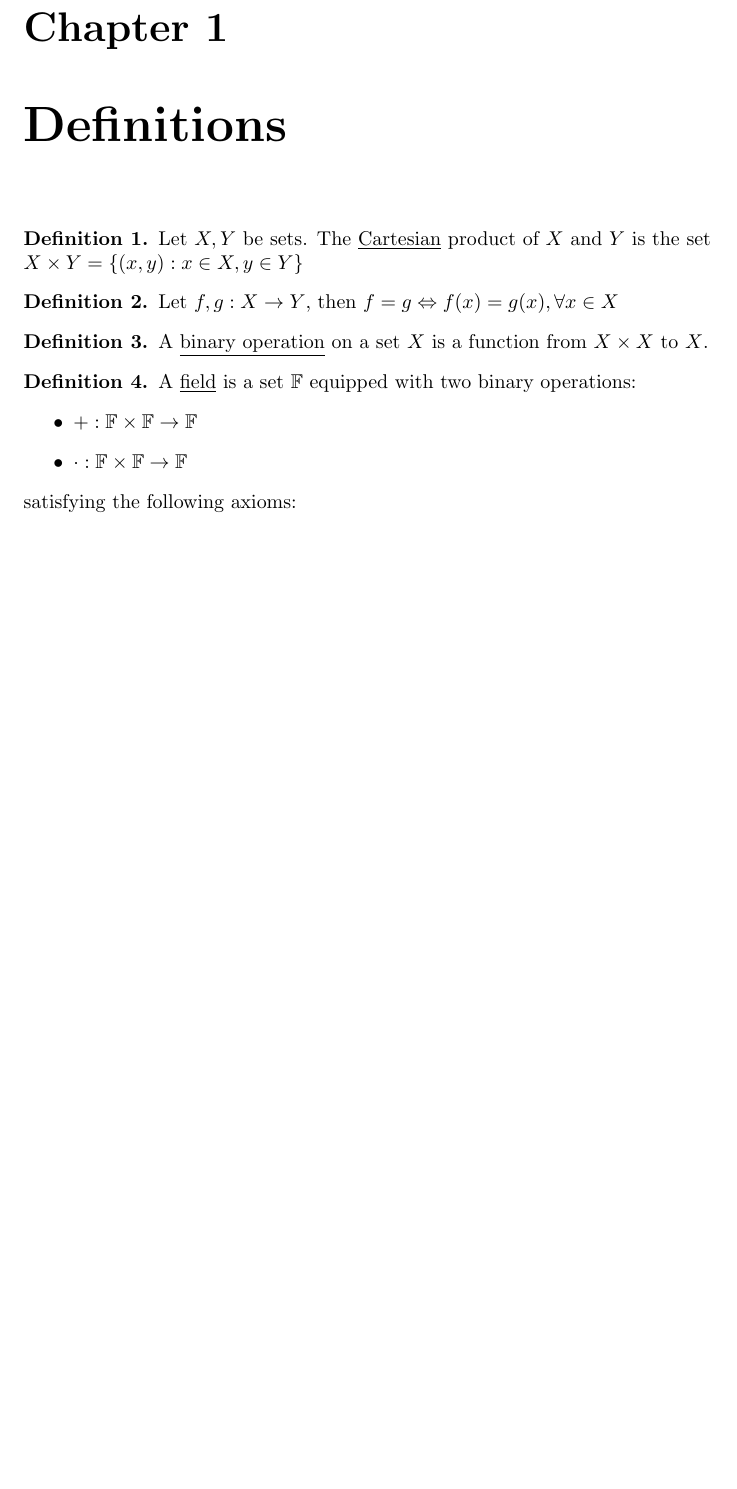
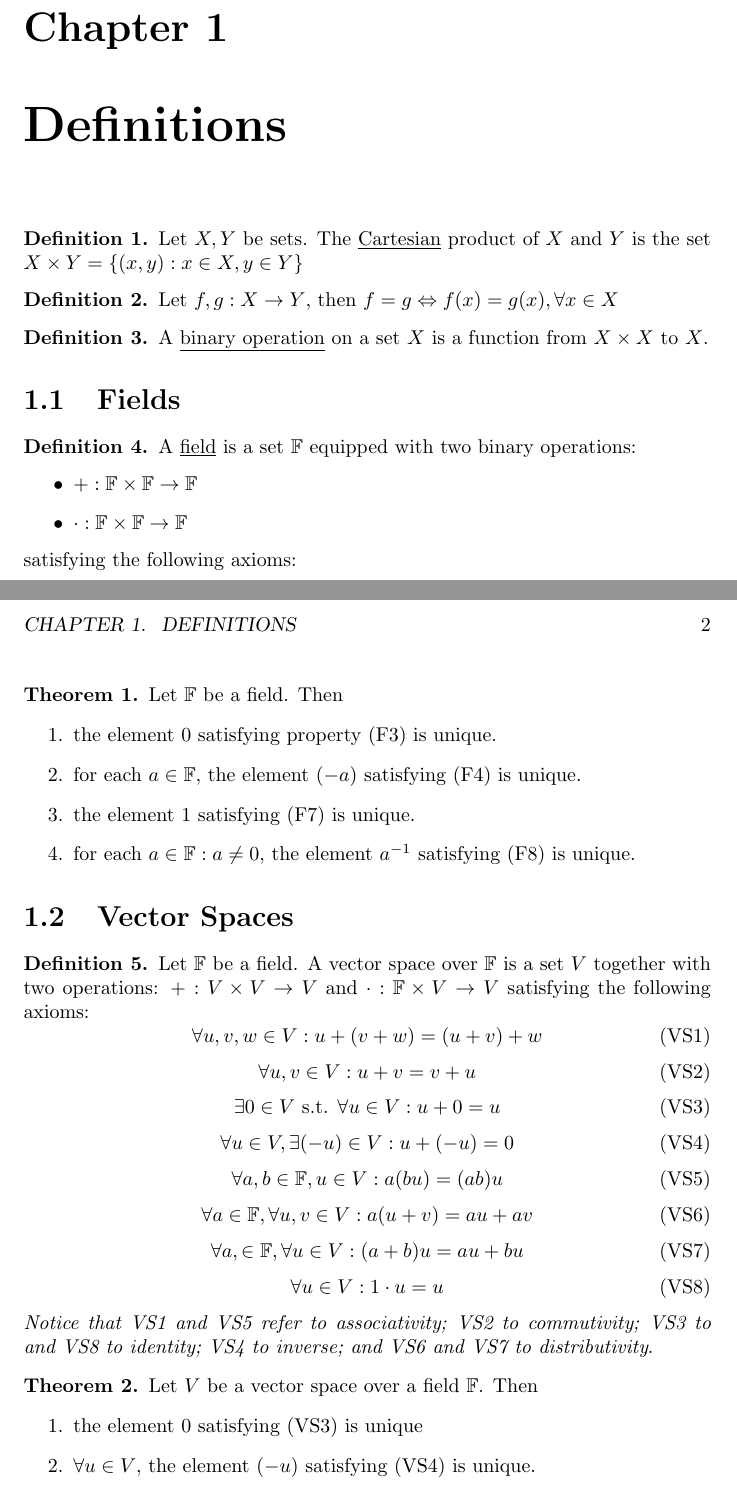
Before and after one commit to UoB-Mathematics-Students/Year-2-LA, a LaTeX document (Notes/Main/Notes.tex, which reads Notes/Main/Notes.sty, Notes/Main/tex/Definitions.tex): part of page 4 of 4 before the commit and two parts of pages 4 and 5 of 5 after it, the two joined at a grey line, cut so that both start at the same text, the shorter picture padded with empty space. Compiled offline with pdfLaTeX.

Commit message:
Vector spaces section added

```diff
--- a/Notes/Main/Notes.sty
+++ b/Notes/Main/Notes.sty
@@ -5,6 +5,7 @@
 \usepackage{amsmath, amssymb, amsthm}
 
 \newtheorem{mydef}{Definition}
+\newtheorem{mythm}{Theorem}
 
 \newcommand{\field}{\mathbb{F}}
 
--- a/Notes/Main/tex/Definitions.tex
+++ b/Notes/Main/tex/Definitions.tex
@@ -12,6 +12,7 @@
 \normalfont A \underline{binary operation} on a set \(X\) is a function from \(X \times X\) to \(X\).
 \end{mydef}
 
+\section{Fields}
 \begin{mydef}
 \normalfont A \underline{field} is a set \(\field\) equipped with two binary operations:
 \begin{itemize}
@@ -34,3 +35,37 @@ satisfying the following axioms:
 
 \textit{Notice that F1 and F5 demonstrate associativity; F2 and F6---commutitivity; F3 and F7---identity existence; F4 and F8---inverse existence; and F9 demonstrates distributivity with respect to addition}.
 \end{mydef}
+
+\begin{mythm}\normalfont
+Let \(\field\) be a field. Then
+\begin{enumerate}
+	\item the element 0 satisfying property (F3) is unique.
+	\item for each \(a \in \field\), the element \((-a)\) satisfying (F4) is unique.
+	\item the element 1 satisfying (F7) is unique.
+	\item for each \(a\in\field : a \ne 0\), the element \(a^{-1}\) satisfying (F8) is unique.
+\end{enumerate}
+\end{mythm}
+
+\section{Vector Spaces}
+\begin{mydef}\normalfont
+Let \(\field\) be a field. A vector space over \(\field\) is a set \(V\) together with two operations: \(+: V\times V \to V\) and \(\cdot:\field\times V\to V\) satisfying the following axioms:
+%
+\begin{equation}\forall u,v,w\in V : u+(v+w)=(u+v)+w\tag{VS1}\end{equation}
+\begin{equation}\forall u,v\in V : u+v=v+u\tag{VS2}\end{equation}
+\begin{equation}\exists0\in V \text{ s.t. } \forall u\in V : u + 0 = u\tag{VS3}\end{equation}
+\begin{equation}\forall u\in V, \exists(-u)\in V : u+(-u) = 0\tag{VS4}\end{equation}
+\begin{equation}\forall a,b \in \field, u \in V : a(bu) = (ab)u\tag{VS5}\end{equation}
+\begin{equation}\forall a\in\field, \forall u,v\in V : a(u+v) = au+av\tag{VS6}\end{equation}
+\begin{equation}\forall a,\in\field, \forall u\in V : (a+b)u = au+bu\tag{VS7}\end{equation}
+\begin{equation}\forall u\in V : 1\cdot u=u\tag{VS8}\end{equation}
+
+\textit{Notice that VS1 and VS5 refer to associativity; VS2 to commutivity; VS3 to and VS8 to identity; VS4 to inverse; and VS6 and VS7 to distributivity}.
+\end{mydef}
+
+\begin{mythm} \normalfont
+Let \(V\) be a vector space over a field \(\field\). Then
+\begin{enumerate}
+	\item the element 0 satisfying (VS3) is unique
+	\item \(\forall u\in V\), the element \((-u)\) satisfying (VS4) is unique.
+\end{enumerate}
+\end{mythm}
```
Also changed, not shown: Notes/Main/Notes.pdf.
